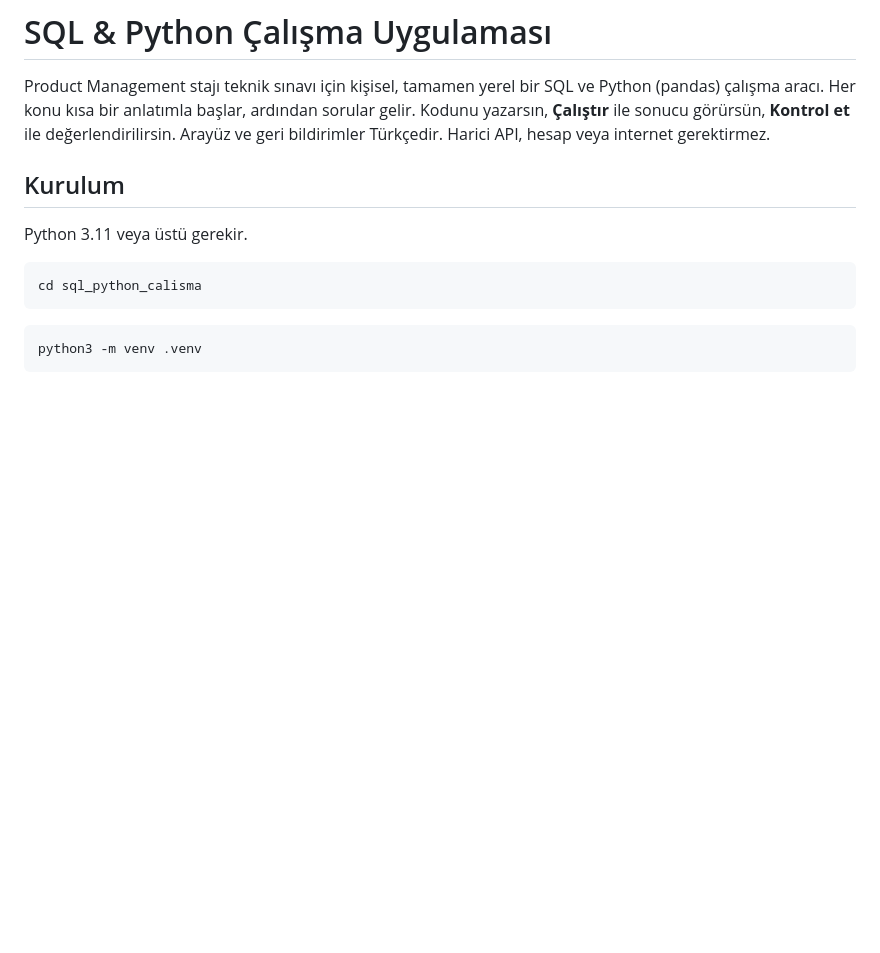
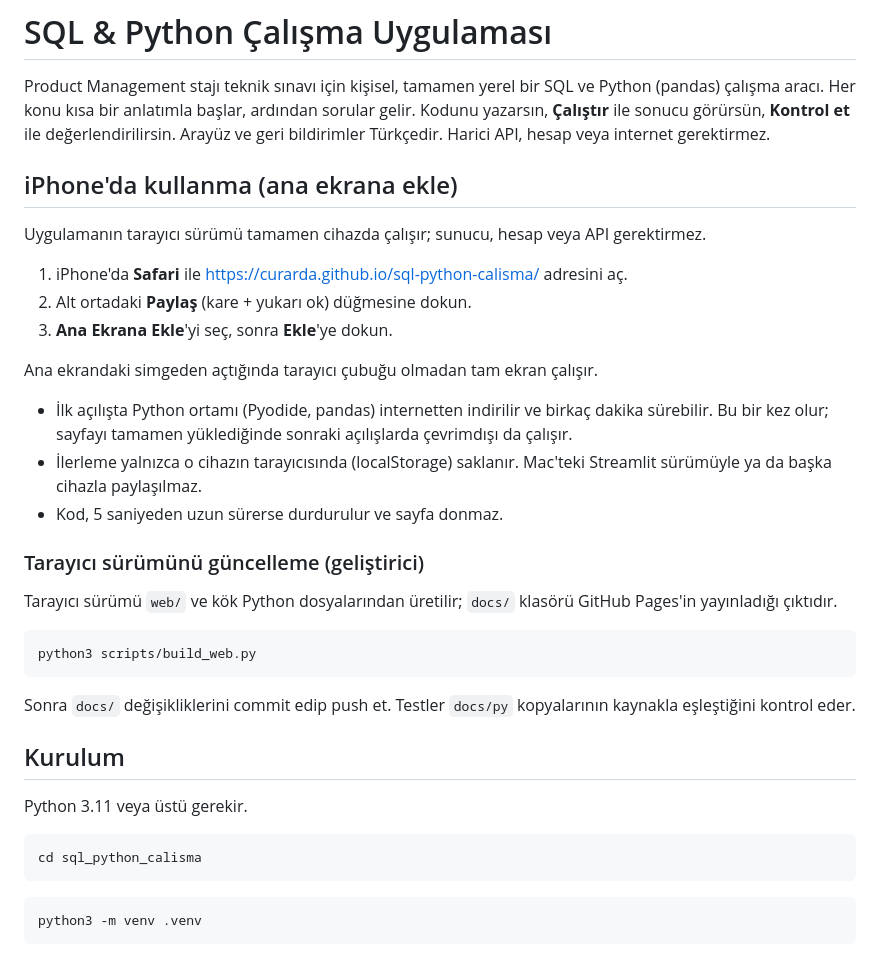
Before and after one commit to curarda/sql-python-calisma, a Markdown page: README.md, the part around the change. GitHub-like rendering; blank space fills up the shorter version.

Commit message:
README: iPhone'da ana ekrana ekleme ve tarayıcı sürümü derleme adımları
Co-Authored-By: Claude Sonnet 5 <noreply@anthropic.com>

````diff
--- a/README.md
+++ b/README.md
@@ -3,6 +3,30 @@
 Product Management stajı teknik sınavı için kişisel, tamamen yerel bir SQL ve Python (pandas) çalışma aracı.
 Her konu kısa bir anlatımla başlar, ardından sorular gelir. Kodunu yazarsın, **Çalıştır** ile sonucu görürsün, **Kontrol et** ile değerlendirilirsin.
 Arayüz ve geri bildirimler Türkçedir. Harici API, hesap veya internet gerektirmez.
+
+## iPhone'da kullanma (ana ekrana ekle)
+
+Uygulamanın tarayıcı sürümü tamamen cihazda çalışır; sunucu, hesap veya API gerektirmez.
+
+1. iPhone'da **Safari** ile https://curarda.github.io/sql-python-calisma/ adresini aç.
+2. Alt ortadaki **Paylaş** (kare + yukarı ok) düğmesine dokun.
+3. **Ana Ekrana Ekle**'yi seç, sonra **Ekle**'ye dokun.
+
+Ana ekrandaki simgeden açtığında tarayıcı çubuğu olmadan tam ekran çalışır.
+
+- İlk açılışta Python ortamı (Pyodide, pandas) internetten indirilir ve birkaç dakika sürebilir. Bu bir kez olur; sayfayı tamamen yüklediğinde sonraki açılışlarda çevrimdışı da çalışır.
+- İlerleme yalnızca o cihazın tarayıcısında (localStorage) saklanır. Mac'teki Streamlit sürümüyle ya da başka cihazla paylaşılmaz.
+- Kod, 5 saniyeden uzun sürerse durdurulur ve sayfa donmaz.
+
+### Tarayıcı sürümünü güncelleme (geliştirici)
+
+Tarayıcı sürümü `web/` ve kök Python dosyalarından üretilir; `docs/` klasörü GitHub Pages'in yayınladığı çıktıdır.
+
+```bash
+python3 scripts/build_web.py
+```
+
+Sonra `docs/` değişikliklerini commit edip push et. Testler `docs/py` kopyalarının kaynakla eşleştiğini kontrol eder.
 
 ## Kurulum
 
````
